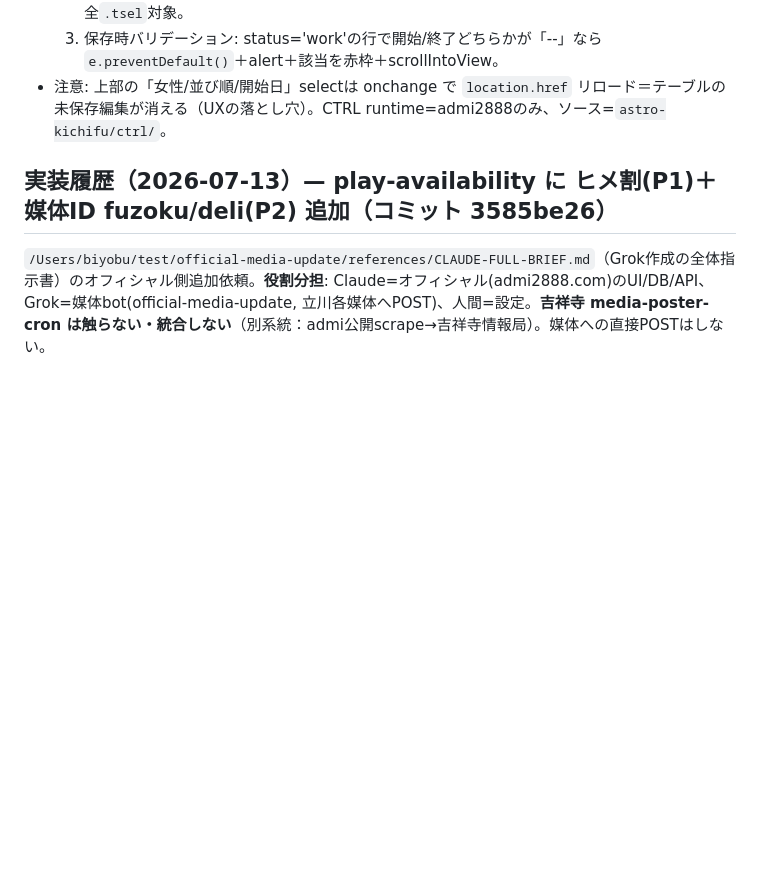
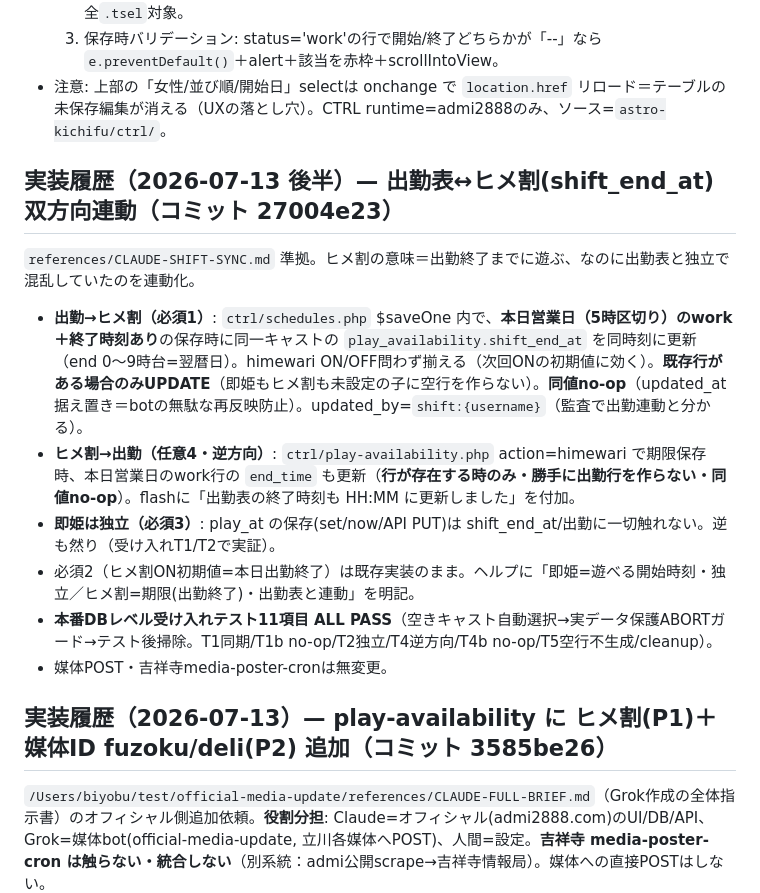
Before and after one commit to nozo3nozo6/deri-hotel-navi, a Markdown page: astro-kichifu/CLAUDE.md, the part around the change. GitHub-like rendering; blank space fills up the shorter version.

Commit message:
docs(CLAUDE): 出勤表↔ヒメ割連動の実装履歴を追記
Co-Authored-By: Claude Fable 5 <noreply@anthropic.com>

```diff
--- a/astro-kichifu/CLAUDE.md
+++ b/astro-kichifu/CLAUDE.md
@@ -355,6 +355,16 @@ admi2888 のバックエンドは外部委託CMS「MINERVA」(CakePHP+MDB, 画
   3. 保存時バリデーション: status='work'の行で開始/終了どちらかが「--」なら `e.preventDefault()`＋alert＋該当を赤枠＋scrollIntoView。
 - 注意: 上部の「女性/並び順/開始日」selectは onchange で `location.href` リロード＝テーブルの未保存編集が消える（UXの落とし穴）。CTRL runtime=admi2888のみ、ソース=`astro-kichifu/ctrl/`。
 
+## 実装履歴（2026-07-13 後半）— 出勤表↔ヒメ割(shift_end_at)双方向連動（コミット 27004e23）
+
+`references/CLAUDE-SHIFT-SYNC.md` 準拠。ヒメ割の意味＝出勤終了までに遊ぶ、なのに出勤表と独立で混乱していたのを連動化。
+- **出勤→ヒメ割（必須1）**: `ctrl/schedules.php` $saveOne 内で、**本日営業日（5時区切り）のwork＋終了時刻あり**の保存時に同一キャストの `play_availability.shift_end_at` を同時刻に更新（end 0〜9時台=翌暦日）。himewari ON/OFF問わず揃える（次回ONの初期値に効く）。**既存行がある場合のみUPDATE**（即姫もヒメ割も未設定の子に空行を作らない）。**同値no-op**（updated_at据え置き＝botの無駄な再反映防止）。updated_by=`shift:{username}`（監査で出勤連動と分かる）。
+- **ヒメ割→出勤（任意4・逆方向）**: `ctrl/play-availability.php` action=himewari で期限保存時、本日営業日のwork行の `end_time` も更新（**行が存在する時のみ・勝手に出勤行を作らない・同値no-op**）。flashに「出勤表の終了時刻も HH:MM に更新しました」を付加。
+- **即姫は独立（必須3）**: play_at の保存(set/now/API PUT)は shift_end_at/出勤に一切触れない。逆も然り（受け入れT1/T2で実証）。
+- 必須2（ヒメ割ON初期値=本日出勤終了）は既存実装のまま。ヘルプに「即姫=遊べる開始時刻・独立／ヒメ割=期限(出勤終了)・出勤表と連動」を明記。
+- **本番DBレベル受け入れテスト11項目 ALL PASS**（空きキャスト自動選択→実データ保護ABORTガード→テスト後掃除。T1同期/T1b no-op/T2独立/T4逆方向/T4b no-op/T5空行不生成/cleanup）。
+- 媒体POST・吉祥寺media-poster-cronは無変更。
+
 ## 実装履歴（2026-07-13）— play-availability に ヒメ割(P1)＋媒体ID fuzoku/deli(P2) 追加（コミット 3585be26）
 
 `/Users/biyobu/test/official-media-update/references/CLAUDE-FULL-BRIEF.md`（Grok作成の全体指示書）のオフィシャル側追加依頼。**役割分担**: Claude=オフィシャル(admi2888.com)のUI/DB/API、Grok=媒体bot(official-media-update, 立川各媒体へPOST)、人間=設定。**吉祥寺 media-poster-cron は触らない・統合しない**（別系統：admi公開scrape→吉祥寺情報局）。媒体への直接POSTはしない。
```
